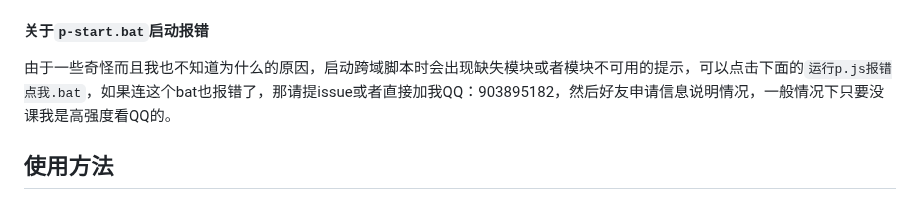
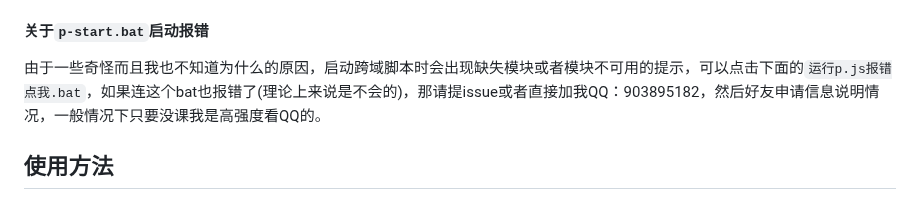
Before and after one commit to Walkersifolia/PhigrosLibrary-plugin, a Markdown page: README.md, the part around the change. Drawn GitHub-style.

```diff
--- a/README.md
+++ b/README.md
@@ -41,7 +41,7 @@ git clone https://github.com/Walkersifolia/illustration.git ./illustration
 
 #### 关于`p-start.bat`启动报错
 
-由于一些奇怪而且我也不知道为什么的原因，启动跨域脚本时会出现缺失模块或者模块不可用的提示，可以点击下面的`运行p.js报错点我.bat`，如果连这个bat也报错了，那请提issue或者直接加我QQ：903895182，然后好友申请信息说明情况，一般情况下只要没课我是高强度看QQ的。
+由于一些奇怪而且我也不知道为什么的原因，启动跨域脚本时会出现缺失模块或者模块不可用的提示，可以点击下面的`运行p.js报错点我.bat`，如果连这个bat也报错了(理论上来说是不会的)，那请提issue或者直接加我QQ：903895182，然后好友申请信息说明情况，一般情况下只要没课我是高强度看QQ的。
 
 ## 使用方法
 #### 指令列表
```
